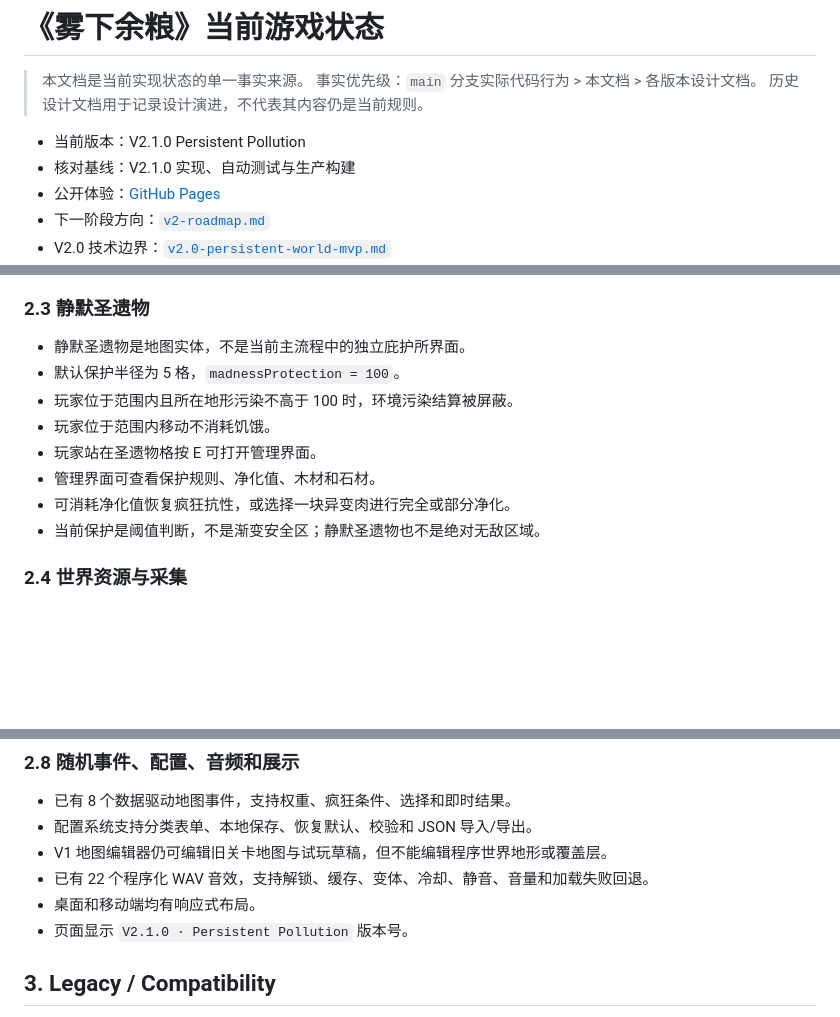
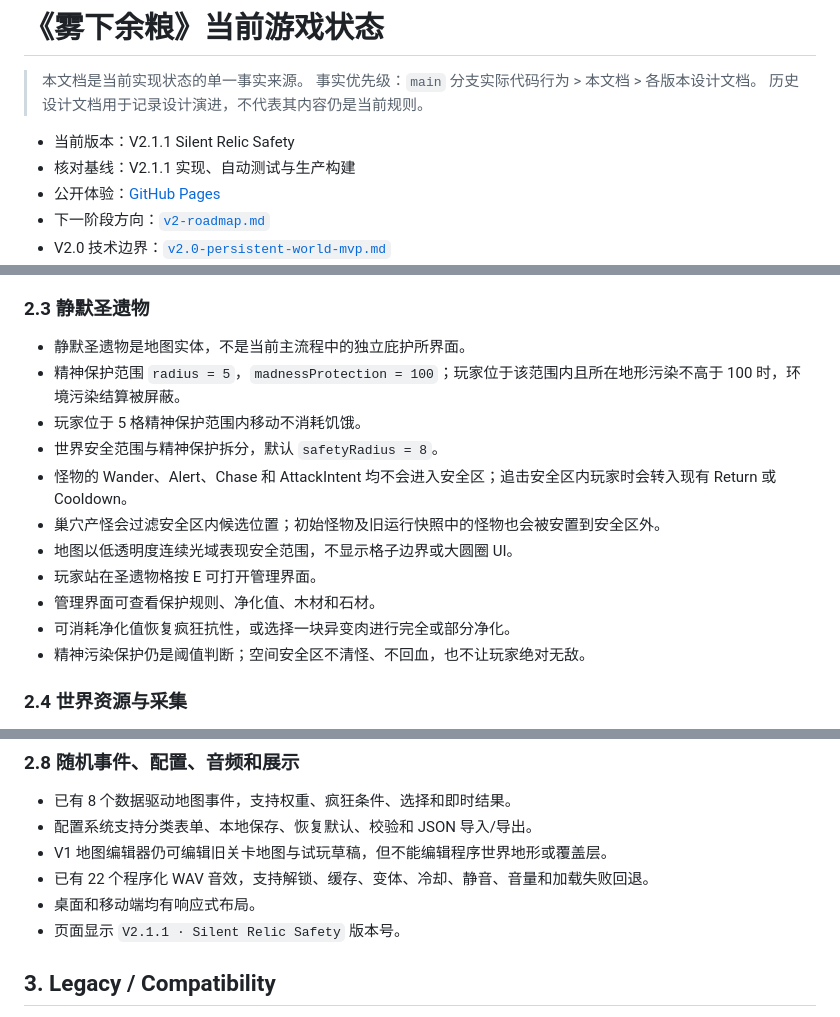
Before and after one commit to Junli-Huang/game_a_try, a Markdown page: docs/design/current-game-status.md, 3 parts joined by grey strips. Drawn GitHub-style; blank space fills up the shorter version.

Commit message:
V2.1.1: update docs/design/current-game-status.md

```diff
--- a/docs/design/current-game-status.md
+++ b/docs/design/current-game-status.md
@@ -4,8 +4,8 @@
 > 事实优先级：`main` 分支实际代码行为 > 本文档 > 各版本设计文档。
 > 历史设计文档用于记录设计演进，不代表其内容仍是当前规则。
 
-- 当前版本：V2.1.0 Persistent Pollution
-- 核对基线：V2.1.0 实现、自动测试与生产构建
+- 当前版本：V2.1.1 Silent Relic Safety
+- 核对基线：V2.1.1 实现、自动测试与生产构建
 - 公开体验：[GitHub Pages](https://junli-huang.github.io/game_a_try/)
 - 下一阶段方向：[`v2-roadmap.md`](./v2-roadmap.md)
 - V2.0 技术边界：[`v2.0-persistent-world-mvp.md`](./v2.0-persistent-world-mvp.md)
@@ -68,13 +68,16 @@ V2 不再保留“副本 + 撤离点”的空间结构。当前方向是：
 ### 2.3 静默圣遗物
 
 - 静默圣遗物是地图实体，不是当前主流程中的独立庇护所界面。
-- 默认保护半径为 5 格，`madnessProtection = 100`。
-- 玩家位于范围内且所在地形污染不高于 100 时，环境污染结算被屏蔽。
-- 玩家位于范围内移动不消耗饥饿。
+- 精神保护范围 `radius = 5`，`madnessProtection = 100`；玩家位于该范围内且所在地形污染不高于 100 时，环境污染结算被屏蔽。
+- 玩家位于 5 格精神保护范围内移动不消耗饥饿。
+- 世界安全范围与精神保护拆分，默认 `safetyRadius = 8`。
+- 怪物的 Wander、Alert、Chase 和 AttackIntent 均不会进入安全区；追击安全区内玩家时会转入现有 Return 或 Cooldown。
+- 巢穴产怪会过滤安全区内候选位置；初始怪物及旧运行快照中的怪物也会被安置到安全区外。
+- 地图以低透明度连续光域表现安全范围，不显示格子边界或大圆圈 UI。
 - 玩家站在圣遗物格按 E 可打开管理界面。
 - 管理界面可查看保护规则、净化值、木材和石材。
 - 可消耗净化值恢复疯狂抗性，或选择一块异变肉进行完全或部分净化。
-- 当前保护是阈值判断，不是渐变安全区；静默圣遗物也不是绝对无敌区域。
+- 精神污染保护仍是阈值判断；空间安全区不清怪、不回血，也不让玩家绝对无敌。
 
 ### 2.4 世界资源与采集
 
@@ -137,7 +140,7 @@ V2 不再保留“副本 + 撤离点”的空间结构。当前方向是：
 - V1 地图编辑器仍可编辑旧关卡地图与试玩草稿，但不能编辑程序世界地形或覆盖层。
 - 已有 22 个程序化 WAV 音效，支持解锁、缓存、变体、冷却、静音、音量和加载失败回退。
 - 桌面和移动端均有响应式布局。
-- 页面显示 `V2.1.0 · Persistent Pollution` 版本号。
+- 页面显示 `V2.1.1 · Silent Relic Safety` 版本号。
 
 ## 3. Legacy / Compatibility
 
```
